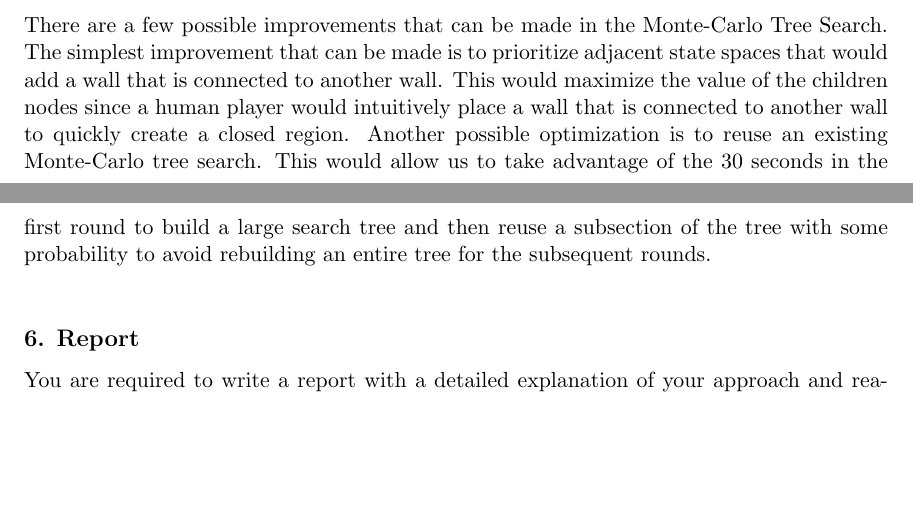
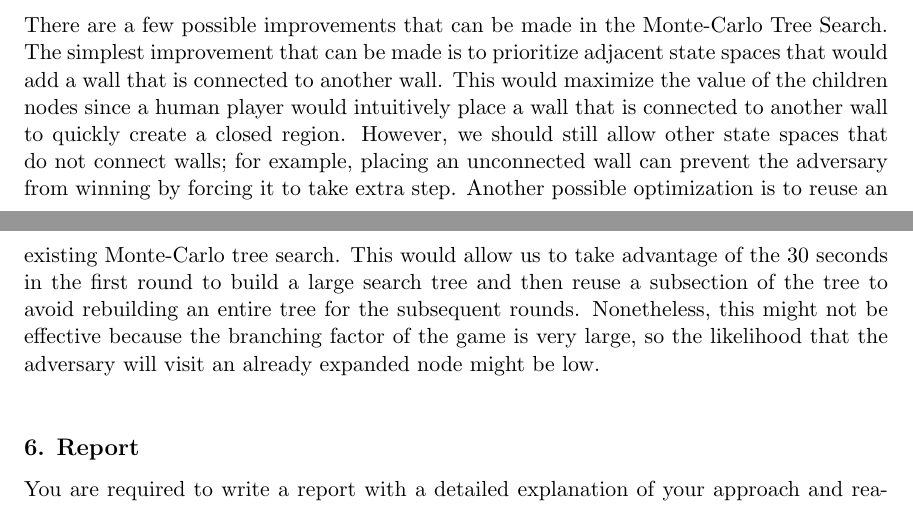
Before and after one commit to comp424mcgill/final-project-nafizimu, a LaTeX document (report/sample.tex): two parts of pages 3 and 4 of 4, joined at a grey line, cut so that both start at the same text, the shorter picture padded with empty space. Compiled offline with pdfLaTeX.

Commit message:
correct possible improvements

```diff
--- a/report/sample.tex
+++ b/report/sample.tex
@@ -125,8 +125,11 @@ But mroe generally speaking, this could make our agent always walk on a path tha
 There are a few possible improvements that can be made in the Monte-Carlo Tree Search.
 The simplest improvement that can be made is to prioritize adjacent state spaces that would add a wall that is connected to another wall.
 This would maximize the value of the children nodes since a human player would intuitively place a wall that is connected to another wall to quickly create a closed region.
+However, we should still allow other state spaces that do not connect walls;
+for example, placing an unconnected wall can prevent the adversary from winning by forcing it to take extra step.
 Another possible optimization is to reuse an existing Monte-Carlo tree search.
-This would allow us to take advantage of the 30 seconds in the first round to build a large search tree and then reuse a subsection of the tree with some probability to avoid rebuilding an entire tree for the subsequent rounds.
+This would allow us to take advantage of the 30 seconds in the first round to build a large search tree and then reuse a subsection of the tree to avoid rebuilding an entire tree for the subsequent rounds.
+Nonetheless, this might not be effective because the branching factor of the game is very large, so the likelihood that the adversary will visit an already expanded node might be low.
 
 \section{Report}
 
```
